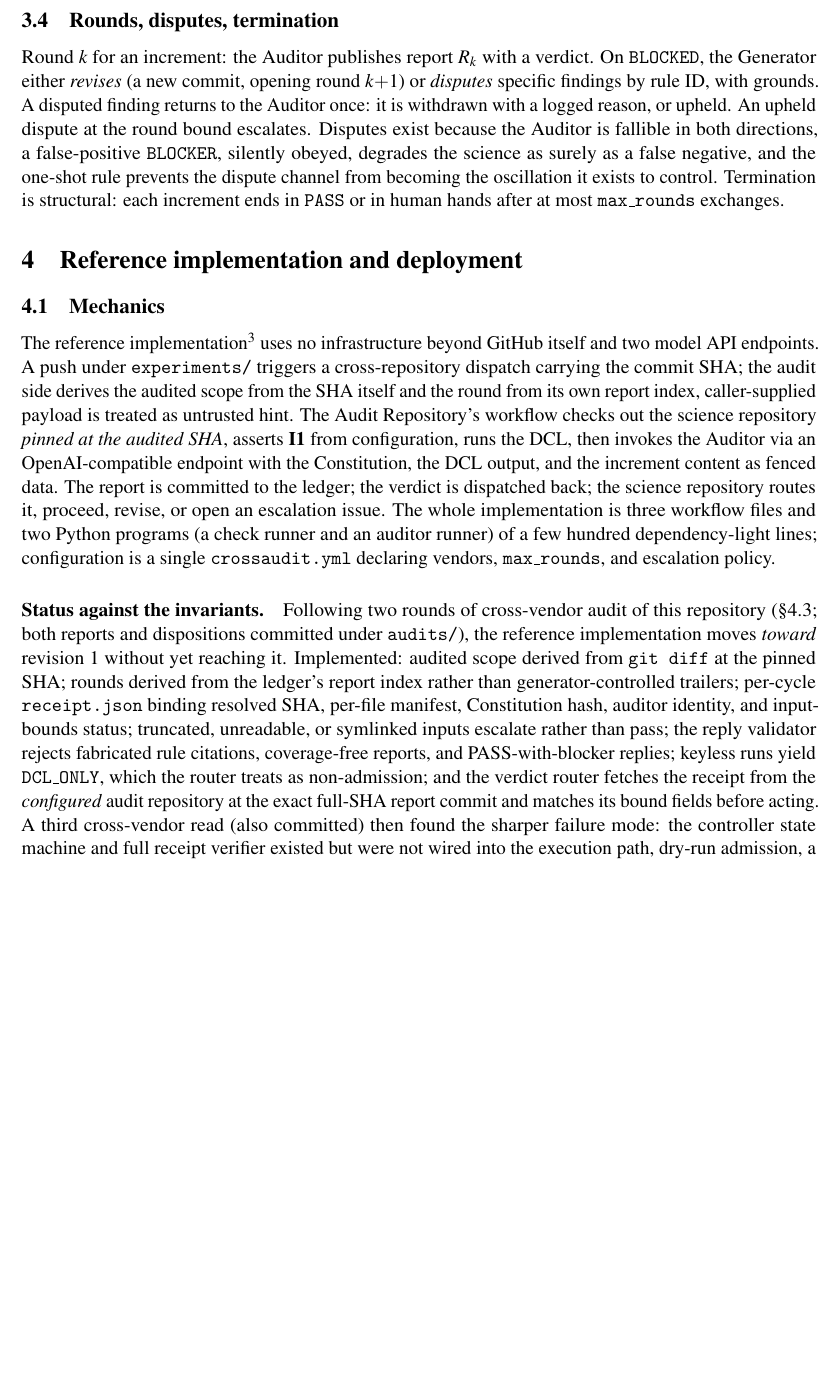
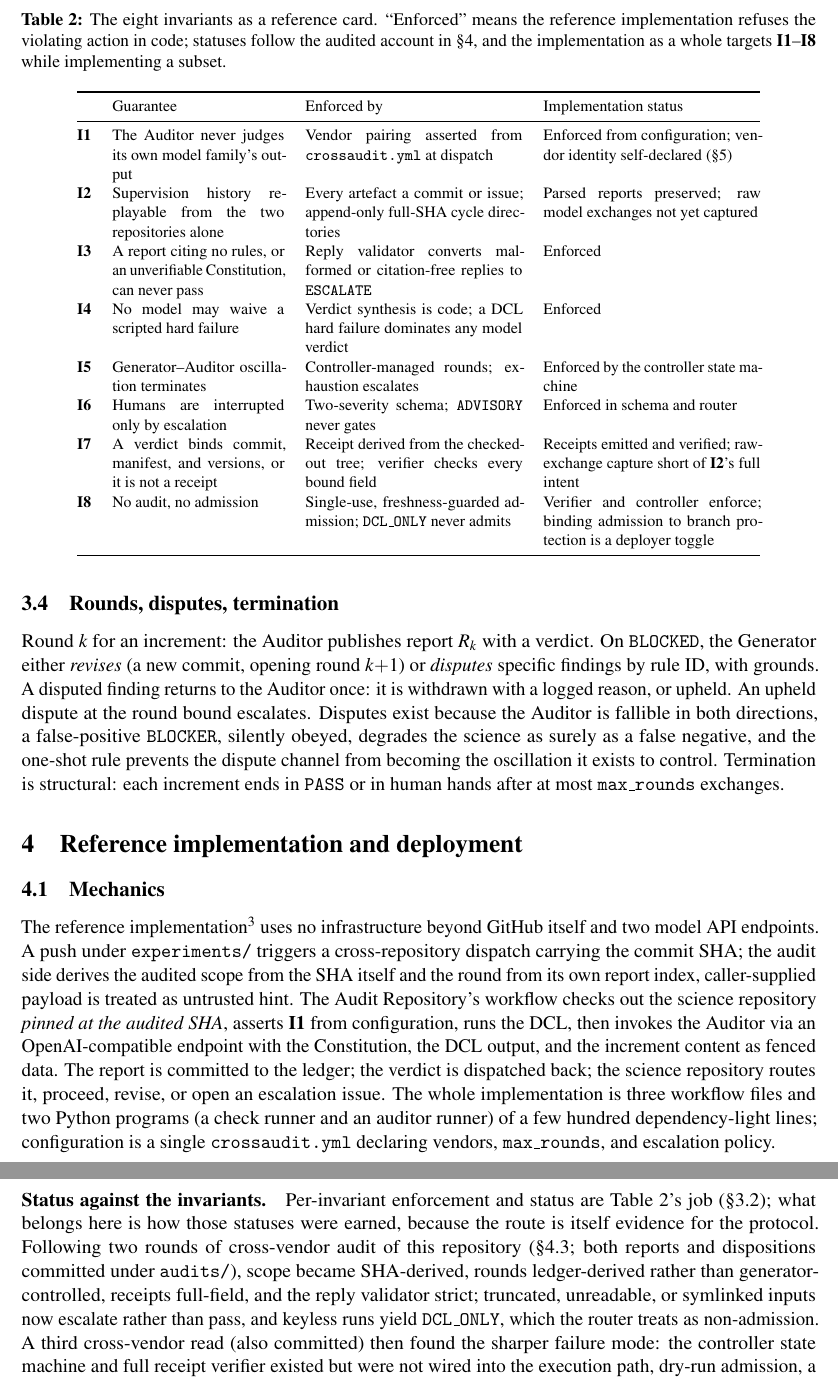
Before and after one commit to dongzhaohe321418-lab/crossaudit, a LaTeX paper (paper/crossaudit.tex): part of page 7 of 14 before the commit and two parts of pages 7 and 8 of 15 after it, the two joined at a grey line, cut at the place of the change, the shorter picture padded with empty space. Compiled offline with pdfLaTeX.

Commit message:
B4: invariants reference card in section 3.2; section 4.1 stops duplicating it; I2's mangled label repaired
Table 2: I1-I8 by guarantee, enforcing mechanism, and implementation status,
with the statuses matching section 4's audited account and the caption keeping
the targets-a-subset framing. Section 4.1's status paragraph now tells only the
part the card cannot: how the statuses were earned across three committed
cross-vendor reads, wiring defects and all.

In passing, I2's item label had been mangled by an earlier de-em-dash pass: the
opening parenthesis landed inside the label and the closing one after
"artefact", rendering an unbalanced "(Ledger completeness." and leaving I2 the
only invariant without the dash its seven siblings carry. Restored the label
and placed the parentheses around the artefact list as intended. That raises
the file-wide ' --- ' count from 8 to 9; the freeze exists to keep em-dash
prose rhythm out, not to forbid repairing a broken label to match its siblings,
so CLAUDE.md now records 9 with the reason and CI asserts the new number.
Paper grows to 15 pages with the table; zero errors, zero overfull.

Co-Authored-By: Claude Opus 5 <noreply@anthropic.com>

```diff
--- a/paper/crossaudit.tex
+++ b/paper/crossaudit.tex
@@ -200,6 +200,29 @@ An implementation is CrossAudit when it preserves the following. (\invariant{7}
 \end{description}
 
 Two severities only; in our judgement every additional level invites severity-inflation negotiation between the agents; where a finer distinction is needed it belongs in the rule's acceptance criterion, not in the escalation lattice.
+
+Table~\ref{tab:invariants} condenses the eight invariants into a reference card: the guarantee each one makes, the mechanism that enforces it, and how far the reference implementation carries that enforcement today. The statuses are the ones \S\ref{sec:implementation} accounts for; the distance that remains is enumerated in \texttt{ROADMAP-R2.md}.
+
+\begin{table}[t]
+\centering
+\footnotesize
+\caption{The eight invariants as a reference card. ``Enforced'' means the reference implementation refuses the violating action in code; statuses follow the audited account in \S\ref{sec:implementation}, and the implementation as a whole targets \invariant{1}--\invariant{8} while implementing a subset.}
+\label{tab:invariants}
+\begin{tabular}{@{}l p{3.45cm} p{4.35cm} p{4.35cm}@{}}
+\toprule
+ & Guarantee & Enforced by & Implementation status \\
+\midrule
+\invariant{1} & The Auditor never judges its own model family's output & Vendor pairing asserted from \texttt{crossaudit.yml} at dispatch & Enforced from configuration; vendor identity self-declared (\S\ref{sec:threat}) \\
+\invariant{2} & Supervision history replayable from the two repositories alone & Every artefact a commit or issue; append-only full-SHA cycle directories & Parsed reports preserved; raw model exchanges not yet captured \\
+\invariant{3} & A report citing no rules, or an unverifiable Constitution, can never pass & Reply validator converts malformed or citation-free replies to \texttt{ESCALATE} & Enforced \\
+\invariant{4} & No model may waive a scripted hard failure & Verdict synthesis is code; a DCL hard failure dominates any model verdict & Enforced \\
+\invariant{5} & Generator--Auditor oscillation terminates & Controller-managed rounds; exhaustion escalates & Enforced by the controller state machine \\
+\invariant{6} & Humans are interrupted only by escalation & Two-severity schema; \texttt{ADVISORY} never gates & Enforced in schema and router \\
+\invariant{7} & A verdict binds commit, manifest, and versions, or it is not a receipt & Receipt derived from the checked-out tree; verifier checks every bound field & Receipts emitted and verified; raw-exchange capture short of \invariant{2}'s full intent \\
+\invariant{8} & No audit, no admission & Single-use, freshness-guarded admission; \texttt{DCL\_ONLY} never admits & Verifier and controller enforce; binding admission to branch protection is a deployer toggle \\
+\bottomrule
+\end{tabular}
+\end{table}
 
 \subsection{The Constitution}\label{sec:constitution}
 
@@ -216,7 +239,7 @@ Round $k$ for an increment: the Auditor publishes report $R_k$ with a verdict. O
 
 The reference implementation\footnote{\url{https://github.com/dongzhaohe321418-lab/crossaudit} (MIT licence).} uses no infrastructure beyond GitHub itself and two model API endpoints. A push under \texttt{experiments/} triggers a cross-repository dispatch carrying the commit SHA; the audit side derives the audited scope from the SHA itself and the round from its own report index, caller-supplied payload is treated as untrusted hint. The Audit Repository's workflow checks out the science repository \emph{pinned at the audited SHA}, asserts \invariant{1} from configuration, runs the DCL, then invokes the Auditor via an OpenAI-compatible endpoint with the Constitution, the DCL output, and the increment content as fenced data. The report is committed to the ledger; the verdict is dispatched back; the science repository routes it, proceed, revise, or open an escalation issue. The whole implementation is three workflow files and two Python programs (a check runner and an auditor runner) of a few hundred dependency-light lines; configuration is a single \texttt{crossaudit.yml} declaring vendors, \texttt{max\_rounds}, and escalation policy.
 
-\paragraph{Status against the invariants.} Following two rounds of cross-vendor audit of this repository (\S\ref{sec:pilot}; both reports and dispositions committed under \texttt{audits/}), the reference implementation moves \emph{toward} revision~1 without yet reaching it. Implemented: audited scope derived from \texttt{git diff} at the pinned SHA; rounds derived from the ledger's report index rather than generator-controlled trailers; per-cycle \texttt{receipt.json} binding resolved SHA, per-file manifest, Constitution hash, auditor identity, and input-bounds status; truncated, unreadable, or symlinked inputs escalate rather than pass; the reply validator rejects fabricated rule citations, coverage-free reports, and PASS-with-blocker replies; keyless runs yield \texttt{DCL\_ONLY}, which the router treats as non-admission; and the verdict router fetches the receipt from the \emph{configured} audit repository at the exact full-SHA report commit and matches its bound fields before acting. A third cross-vendor read (also committed) then found the sharper failure mode: the controller state machine and full receipt verifier existed but were not wired into the execution path, dry-run admission, a hard-coded report path that broke on disputed rounds, a constitution check that could never fire. Those wiring defects are fixed; what remains unimplemented is the deployer-side binding of the admission status to branch protection, and raw model-exchange capture in the audit runner. The public implementation should therefore be read as \emph{targeting} \invariant{1}--\invariant{8} and implementing selected checks; the remaining distance is enumerated in \texttt{ROADMAP-R2.md}. \paragraph{Three details with protocol weight.} First, the auditor runner validates the model's reply against a fixed schema (verdict, findings with severities and rule citations) and any malformed or citation-free reply is converted to \texttt{ESCALATE} (\invariant{3}); a familiar failure of LLM judges (the confident empty report) is thereby converted from silent passage into an escalation (when the DCL has also hard-failed, the verdict remains \texttt{BLOCKED} and the auditor failure is recorded as an \texttt{audit\_integrity} field in the receipt; router-side escalation on that field is revision-2 work). Second, increment content is passed to the Auditor as fenced, size-bounded content with the system prompt instructing that embedded instructions be ignored, a best-effort defence whose residual risk \S\ref{sec:threat} states plainly; the reference Auditor has no tools. Third, verdict synthesis is code, not model output: DCL hard failures dominate any model verdict (\invariant{4}).
+\paragraph{Status against the invariants.} Per-invariant enforcement and status are Table~\ref{tab:invariants}'s job (\S\ref{sec:invariants}); what belongs here is how those statuses were earned, because the route is itself evidence for the protocol. Following two rounds of cross-vendor audit of this repository (\S\ref{sec:pilot}; both reports and dispositions committed under \texttt{audits/}), scope became SHA-derived, rounds ledger-derived rather than generator-controlled, receipts full-field, and the reply validator strict; truncated, unreadable, or symlinked inputs now escalate rather than pass, and keyless runs yield \texttt{DCL\_ONLY}, which the router treats as non-admission. A third cross-vendor read (also committed) then found the sharper failure mode: the controller state machine and full receipt verifier existed but were not wired into the execution path, dry-run admission, a hard-coded report path that broke on disputed rounds, a constitution check that could never fire. Those wiring defects are fixed; what remains unimplemented is the deployer-side binding of the admission status to branch protection, and raw model-exchange capture in the audit runner. The public implementation should therefore be read as \emph{targeting} \invariant{1}--\invariant{8} and implementing selected checks; the remaining distance is enumerated in \texttt{ROADMAP-R2.md}. \paragraph{Three details with protocol weight.} First, the auditor runner validates the model's reply against a fixed schema (verdict, findings with severities and rule citations) and any malformed or citation-free reply is converted to \texttt{ESCALATE} (\invariant{3}); a familiar failure of LLM judges (the confident empty report) is thereby converted from silent passage into an escalation (when the DCL has also hard-failed, the verdict remains \texttt{BLOCKED} and the auditor failure is recorded as an \texttt{audit\_integrity} field in the receipt; router-side escalation on that field is revision-2 work). Second, increment content is passed to the Auditor as fenced, size-bounded content with the system prompt instructing that embedded instructions be ignored, a best-effort defence whose residual risk \S\ref{sec:threat} states plainly; the reference Auditor has no tools. Third, verdict synthesis is code, not model output: DCL hard failures dominate any model verdict (\invariant{4}).
 
 \subsection{A live deployment}
 
```
Also changed, not shown: .github/workflows/ci.yml (+1 -1 lines), CLAUDE.md (+7 -5 lines), paper/crossaudit-paper.pdf, paper/crossaudit.tex (2 more changed lines).
